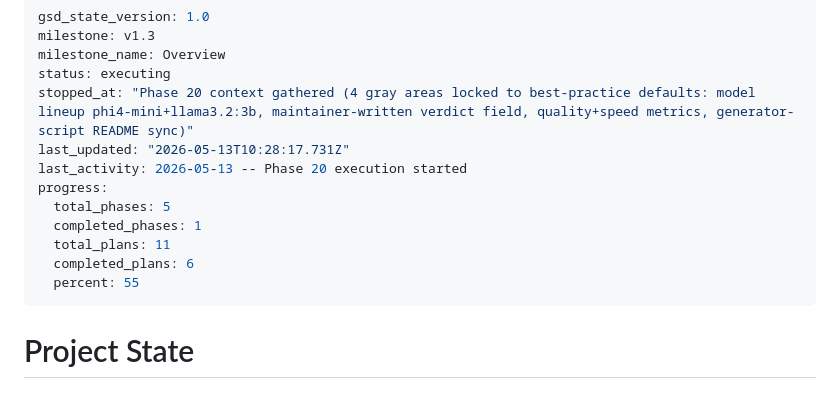
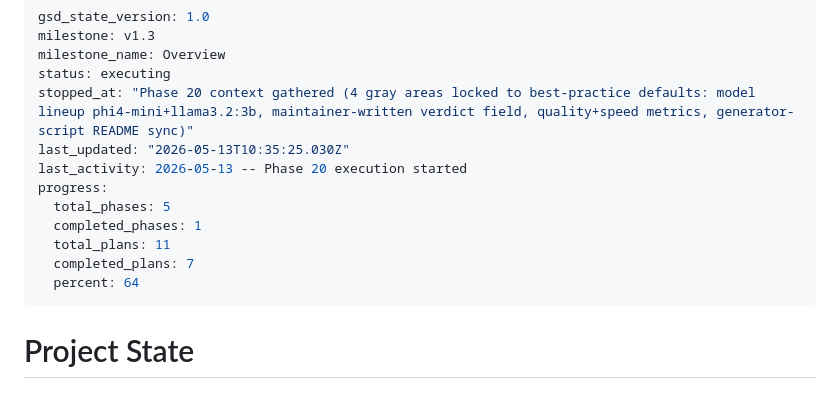
Before and after one commit to farce1/opennotes, a Markdown page: .planning/STATE.md, the part around the change. Drawn GitHub-style.

Commit message:
docs(20): update tracking after wave 1 (plan 20-01 complete)

```diff
--- a/.planning/STATE.md
+++ b/.planning/STATE.md
@@ -4,14 +4,14 @@ milestone: v1.3
 milestone_name: Overview
 status: executing
 stopped_at: "Phase 20 context gathered (4 gray areas locked to best-practice defaults: model lineup phi4-mini+llama3.2:3b, maintainer-written verdict field, quality+speed metrics, generator-script README sync)"
-last_updated: "2026-05-13T10:28:17.731Z"
+last_updated: "2026-05-13T10:35:25.030Z"
 last_activity: 2026-05-13 -- Phase 20 execution started
 progress:
   total_phases: 5
   completed_phases: 1
   total_plans: 11
-  completed_plans: 6
-  percent: 55
+  completed_plans: 7
+  percent: 64
 ---
 
 # Project State
```
Also changed, not shown: .planning/ROADMAP.md (+2 -2 lines).
